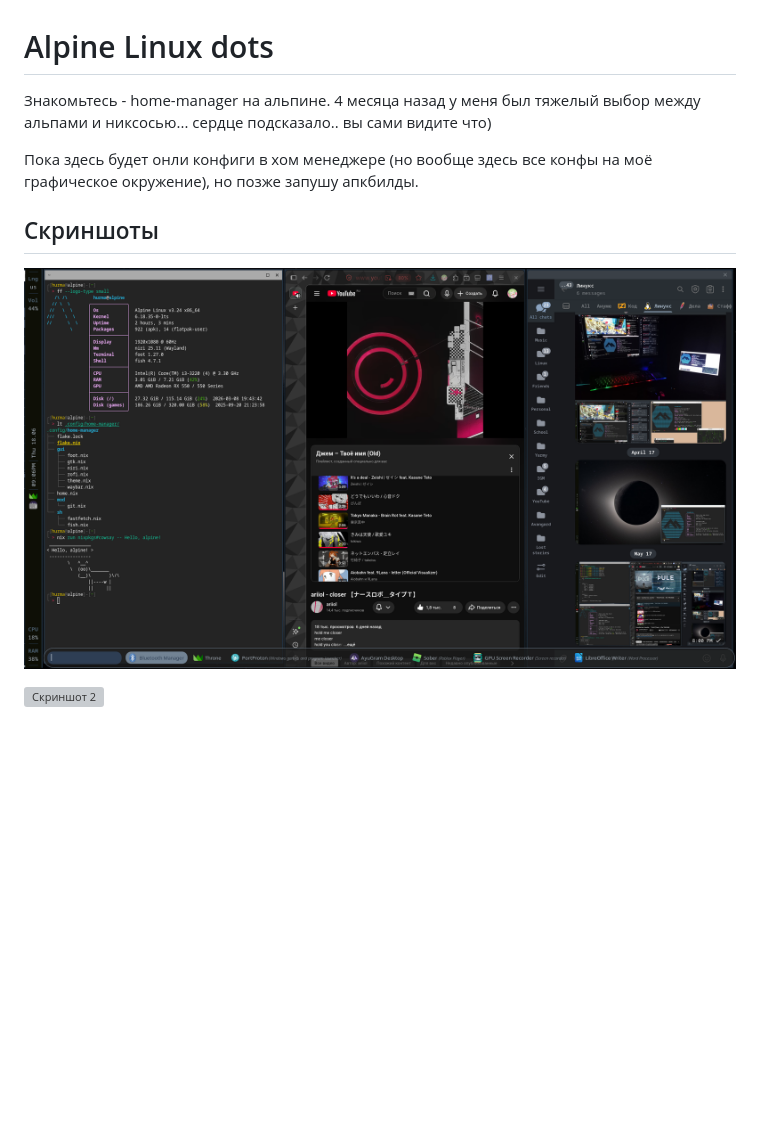
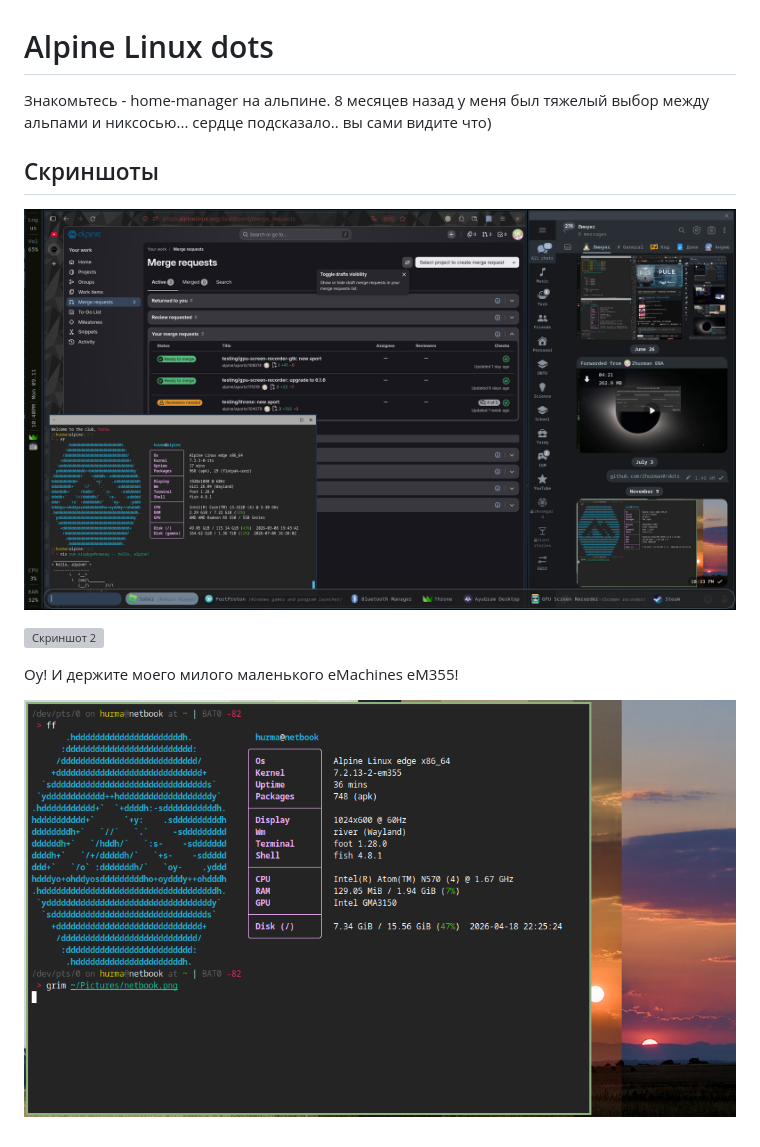
Before and after one commit to Zhurman0/dots, a Markdown page: README.md, the part around the change. Drawn GitHub-style; pictures changed too: screenshots/1.png, screenshots/netbook.png (added); blank space fills up the shorter version; grey boxes are pictures that could not be loaded.

Commit message:
Update README and screenshots

```diff
--- a/README.md
+++ b/README.md
@@ -1,11 +1,8 @@
 # Alpine Linux dots
 
 Знакомьтесь - home-manager на альпине.
-4 месяца назад у меня был тяжелый выбор между альпами и никсосью...
+8 месяцев назад у меня был тяжелый выбор между альпами и никсосью...
 сердце подсказало.. вы сами видите что)
-
-Пока здесь будет онли конфиги в хом менеджере (но вообще здесь все
-конфы на моё графическое окружение), но позже запушу апкбилды.
 
 
 ## Скриншоты
@@ -13,3 +10,7 @@
 ![Скриншот 1](screenshots/1.png)
 
 ![Скриншот 2](screenshots/2.png)
+
+Оу! И держите моего милого маленького eMachines eM355!
+
+![Скриншот 3](screenshots/netbook.png)
```
